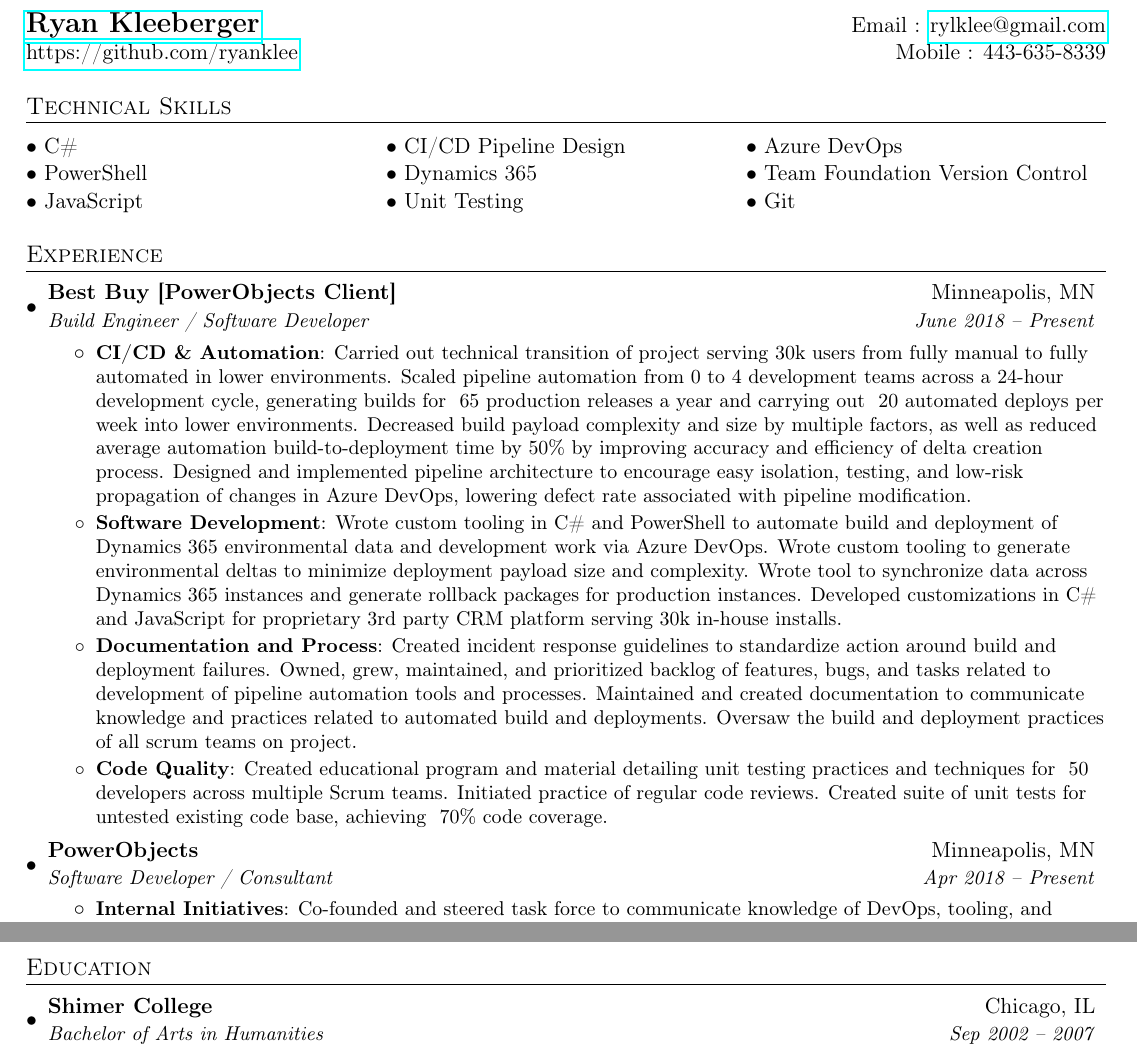
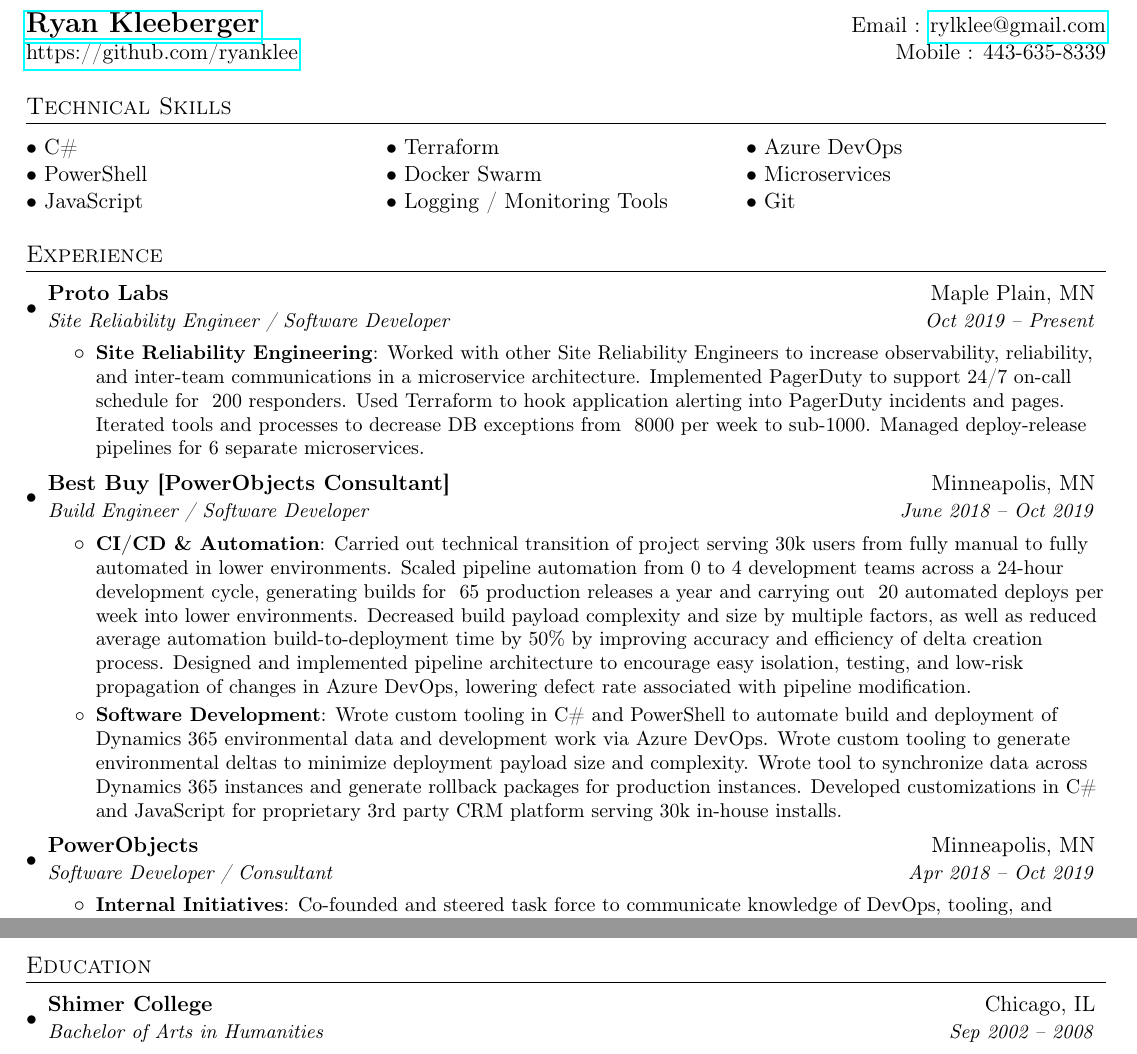
Before and after one commit to ryanklee/Resume, a LaTeX document (main.tex): two parts of the page, joined at a grey line, cut so that both start at the same text. Compiled offline with pdfLaTeX.

Commit message:
Added Proto Labs

```diff
--- a/main.tex
+++ b/main.tex
@@ -83,28 +83,33 @@
   %--------PROGRAMMING SKILLS------------
   \section{Technical Skills}
    \begin{tabularx}{\textwidth}{X X X}
-    $\bullet$ C\#          & $\bullet$ CI/CD Pipeline Design  & $\bullet$ Azure DevOps \\
-    $\bullet$ PowerShell   & $\bullet$ Dynamics 365   & $\bullet$ Team Foundation Version Control \\
-    $\bullet$ JavaScript & $\bullet$ Unit Testing  & $\bullet$ Git \\
+    $\bullet$ C\#          & $\bullet$ Terraform  & $\bullet$ Azure DevOps \\
+    $\bullet$ PowerShell   & $\bullet$ Docker Swarm   & $\bullet$ Microservices \\
+    $\bullet$ JavaScript & $\bullet$ Logging / Monitoring Tools & $\bullet$ Git \\
 
    \end{tabularx}
 
   %-----------EXPERIENCE-----------------
   \section{Experience}
     \resumeSubHeadingListStart
-        \resumeSubheading
-        {Best Buy [PowerObjects Client]}{Minneapolis, MN}
-        {Build Engineer / Software Developer}{June 2018 -- Present}
+
+    \resumeSubheading
+    {Proto Labs}{Maple Plain, MN}
+    {Site Reliability Engineer / Software Developer}{Oct 2019 -- Present}
         \resumeItemListStart
-            \resumeItem {CI/CD \& Automation}{Carried out technical transition of project serving 30k users from fully manual to fully automated in lower environments. Scaled pipeline automation from 0 to 4 development teams across a 24-hour development cycle, generating builds for ~65 production releases a year and carrying out ~20 automated deploys per week into lower environments. Decreased build payload complexity and size by multiple factors, as well as reduced average automation build-to-deployment time by 50\% by improving accuracy and efficiency of delta creation process. Designed and implemented pipeline architecture to encourage easy isolation, testing, and low-risk propagation of changes in Azure DevOps, lowering defect rate associated with pipeline modification.}
-            \resumeItem {Software Development}{Wrote custom tooling in C\# and PowerShell to automate build and deployment of Dynamics 365 environmental data and development work via Azure DevOps. Wrote custom tooling to generate environmental deltas to minimize deployment payload size and complexity. Wrote tool to synchronize data across Dynamics 365 instances and generate rollback packages for production instances. Developed customizations in C\# and JavaScript for proprietary 3rd party CRM platform serving 30k in-house installs.}
-            \resumeItem {Documentation and Process} {Created incident response guidelines to standardize action around build and deployment failures. Owned, grew, maintained, and prioritized backlog of features, bugs, and tasks related to development of pipeline automation tools and processes. Maintained and created documentation to communicate knowledge and practices related to automated build and deployments. Oversaw the build and deployment practices of all scrum teams on project.}
-            \resumeItem {Code Quality} {Created educational program and material detailing unit testing practices and techniques for ~50 developers across multiple Scrum teams. Initiated practice of regular code reviews. Created suite of unit tests for untested existing code base, achieving ~70\% code coverage.}
+            \resumeItem {Site Reliability Engineering}{Worked with other Site Reliability Engineers to increase observability, reliability, and inter-team communications in a microservice architecture. Implemented PagerDuty to support 24/7 on-call schedule for ~200 responders. Used Terraform to hook application alerting into PagerDuty incidents and pages. Iterated tools and processes to decrease DB exceptions from ~8000 per week to sub-1000. Managed deploy-release pipelines for 6 separate microservices.}
+        \resumeItemListEnd
+    \resumeSubheading
+    {Best Buy [PowerObjects Consultant]}{Minneapolis, MN}
+    {Build Engineer / Software Developer}{June 2018 -- Oct 2019}
+    \resumeItemListStart
+        \resumeItem {CI/CD \& Automation}{Carried out technical transition of project serving 30k users from fully manual to fully automated in lower environments. Scaled pipeline automation from 0 to 4 development teams across a 24-hour development cycle, generating builds for ~65 production releases a year and carrying out ~20 automated deploys per week into lower environments. Decreased build payload complexity and size by multiple factors, as well as reduced average automation build-to-deployment time by 50\% by improving accuracy and efficiency of delta creation process. Designed and implemented pipeline architecture to encourage easy isolation, testing, and low-risk propagation of changes in Azure DevOps, lowering defect rate associated with pipeline modification.}
+        \resumeItem {Software Development}{Wrote custom tooling in C\# and PowerShell to automate build and deployment of Dynamics 365 environmental data and development work via Azure DevOps. Wrote custom tooling to generate environmental deltas to minimize deployment payload size and complexity. Wrote tool to synchronize data across Dynamics 365 instances and generate rollback packages for production instances. Developed customizations in C\# and JavaScript for proprietary 3rd party CRM platform serving 30k in-house installs.}
         \resumeItemListEnd
 
     \resumeSubheading
     {PowerObjects}{Minneapolis, MN}
-    {Software Developer / Consultant}{Apr 2018 -- Present}
+    {Software Developer / Consultant}{Apr 2018 -- Oct 2019}
         \resumeItemListStart
             \resumeItem {Internal Initiatives}{Co-founded and steered task force to communicate knowledge of DevOps, tooling, and automation practices across teams. Created company-wide survey to assess internal practices related to automation, tools, and team health. Facilitated  ``Clean Code Book Club`` meetings, reading and discussion of techniques to improve code quality (main reading: ``Clean Code`` by Robert C. Martin). Developed and and presented educational material to teams on unit testing practices specific to Microsoft`s Dynamics 365 platform and the FakeXrmEasy unit testing framework.}
         \resumeItemListEnd
@@ -139,7 +144,7 @@
     \resumeSubHeadingListStart
       \resumeSubheading
         {Shimer College}{Chicago, IL}
-        {Bachelor of Arts in Humanities}{Sep 2002 -- 2007}
+        {Bachelor of Arts in Humanities}{Sep 2002 -- 2008}
     \resumeSubHeadingListEnd
 
   %-------------------------------------------
```
